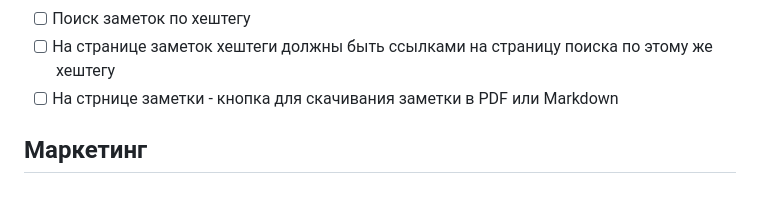
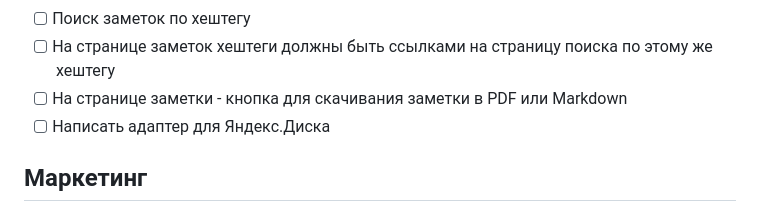
Before and after one commit to syeysk/django-sy-notes, a Markdown page: ROADMAP.md, the part around the change. Rendered like a GitHub page.

Commit message:
add points

```diff
--- a/ROADMAP.md
+++ b/ROADMAP.md
@@ -18,7 +18,8 @@
 - [ ] Поиск заметок на странице списка заметок
 - [ ] Поиск заметок по хештегу
 - [ ] На странице заметок хештеги должны быть ссылками на страницу поиска по этому же хештегу
-- [ ] На стрнице заметки - кнопка для скачивания заметки в PDF или Markdown
+- [ ] На странице заметки - кнопка для скачивания заметки в PDF или Markdown
+- [ ] Написать адаптер для Яндекс.Диска
 
 ## Маркетинг
 
```
